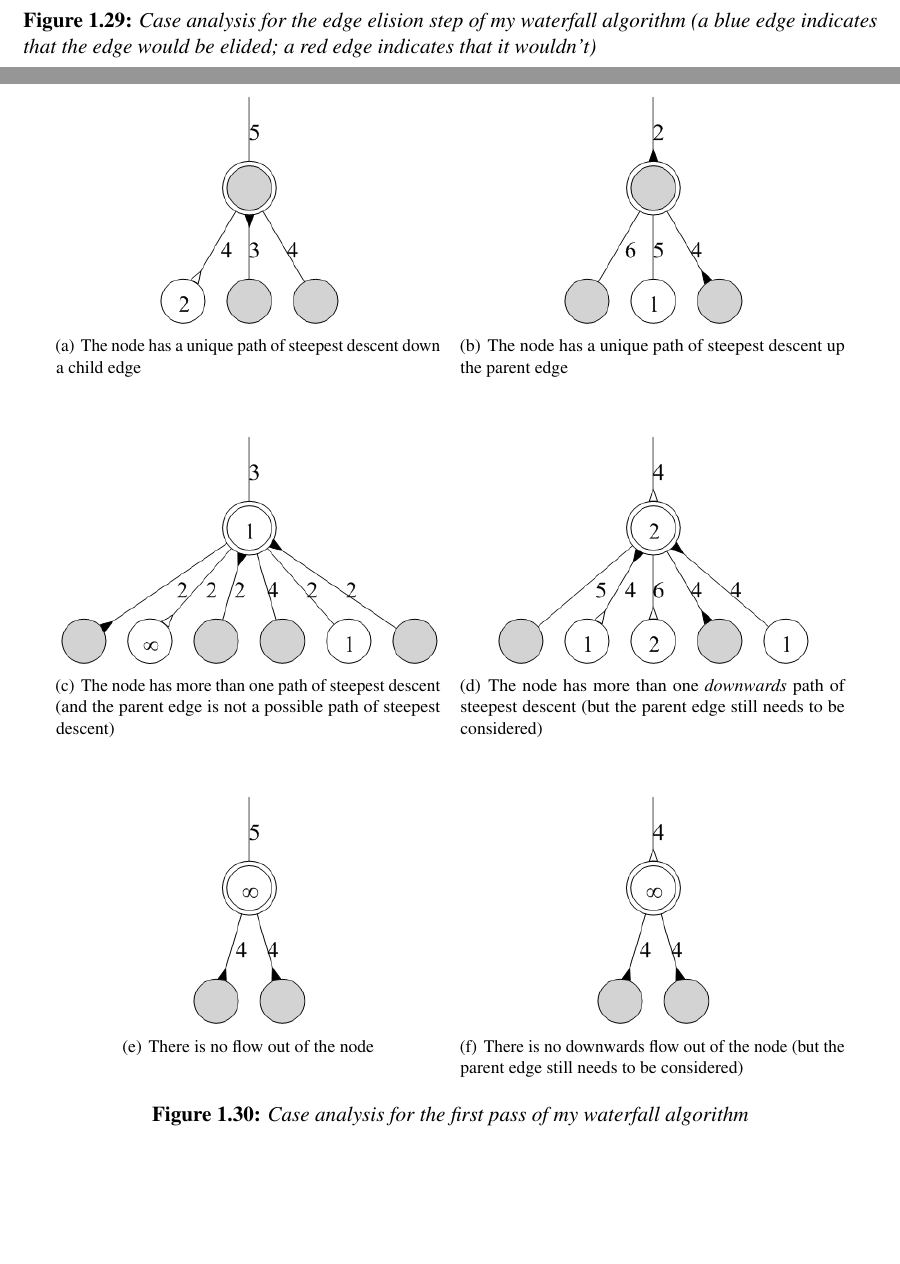
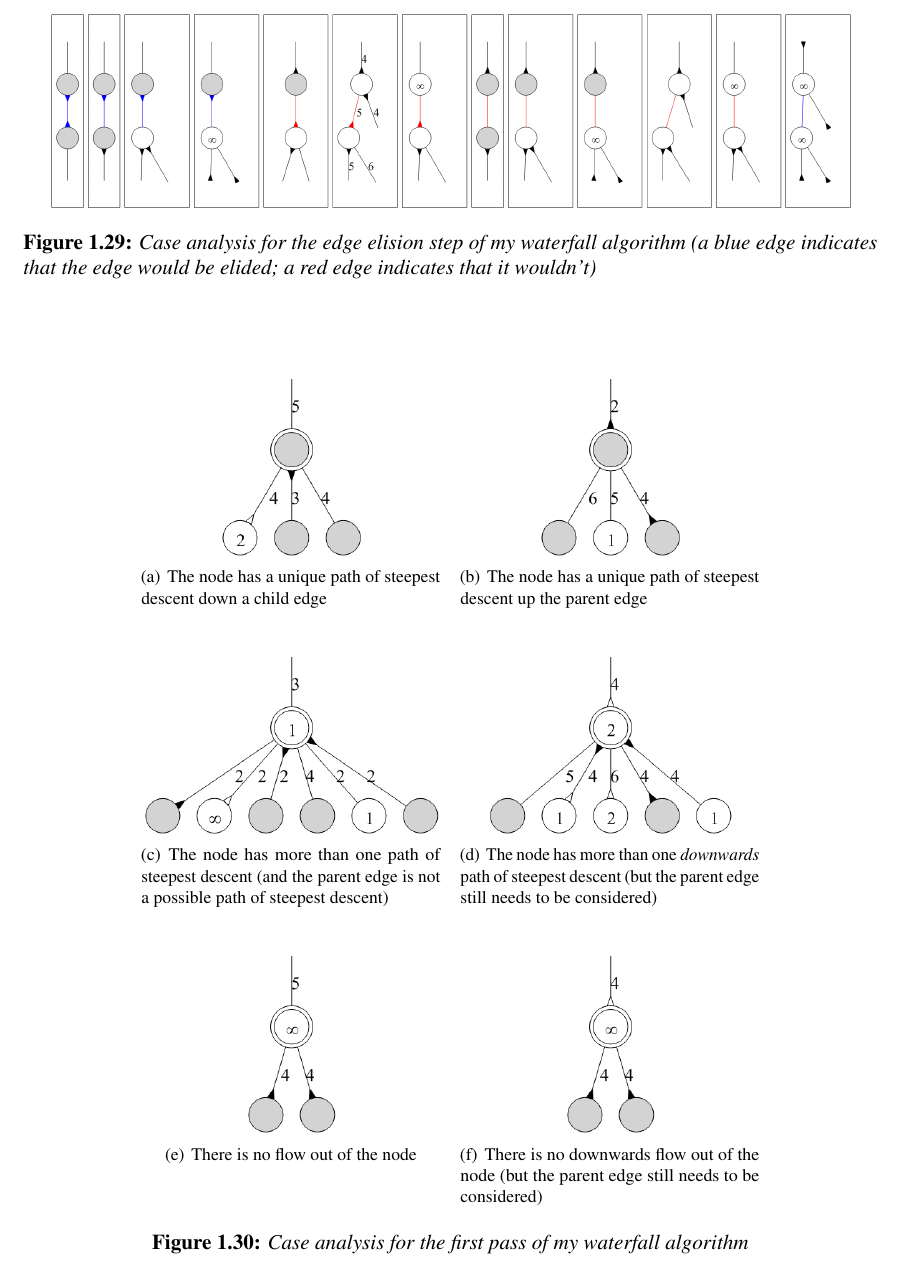
Before and after one commit to sgolodetz/thesis, a LaTeX thesis (thesis.tex, which reads segmentation/segmentation.tex): two parts of pages 54 and 55 of 65 before the commit and part of page 49 of 63 after it, the two joined at a grey line, cut so that both start at the same text, the shorter picture padded with empty space. Compiled offline with pdfLaTeX.

Commit message:
Continued rearranging the layout of the figures.
git-svn-id: svn://edison.comlab.ox.ac.uk/res07/stug/thesis@96 3591cd54-c1f5-49d0-bbe8-c111502d3865

```diff
--- a/segmentation/segmentation.tex
+++ b/segmentation/segmentation.tex
@@ -864,32 +868,32 @@ It is possible to perform a case analysis for the first pass and the route resol
 %---
 \begin{stusubfig}{p}
 	\subfigure[The node has a unique path of steepest descent down a child edge]
-	{\includegraphics[width=.45\linewidth]{segmentation/segmentation-waterfall-smg-pass1cases-a.png}}%
+	{\includegraphics[width=.35\linewidth]{segmentation/segmentation-waterfall-smg-pass1cases-a.png}}%
 	%
 	\hspace{4mm}%
 	%
 	\subfigure[The node has a unique path of steepest descent up the parent edge]
-	{\includegraphics[width=.45\linewidth]{segmentation/segmentation-waterfall-smg-pass1cases-b.png}}%
+	{\includegraphics[width=.35\linewidth]{segmentation/segmentation-waterfall-smg-pass1cases-b.png}}%
 	%
 	\hspace{4mm}%
 	%
 	\subfigure[The node has more than one path of steepest descent (and the parent edge is not a possible path of steepest descent)]
-	{\includegraphics[width=.45\linewidth]{segmentation/segmentation-waterfall-smg-pass1cases-c.png}}%
+	{\includegraphics[width=.35\linewidth]{segmentation/segmentation-waterfall-smg-pass1cases-c.png}}%
 	%
 	\hspace{4mm}%
 	%
 	\subfigure[The node has more than one \emph{downwards} path of steepest descent (but the parent edge still needs to be considered)]
-	{\includegraphics[width=.45\linewidth]{segmentation/segmentation-waterfall-smg-pass1cases-d.png}}%
+	{\includegraphics[width=.35\linewidth]{segmentation/segmentation-waterfall-smg-pass1cases-d.png}}%
 	%
 	\hspace{4mm}%
 	%
 	\subfigure[There is no flow out of the node]
-	{\includegraphics[width=.45\linewidth]{segmentation/segmentation-waterfall-smg-pass1cases-e.png}}%
+	{\includegraphics[width=.35\linewidth]{segmentation/segmentation-waterfall-smg-pass1cases-e.png}}%
 	%
 	\hspace{4mm}%
 	%
 	\subfigure[There is no downwards flow out of the node (but the parent edge still needs to be considered)]
-	{\includegraphics[width=.45\linewidth]{segmentation/segmentation-waterfall-smg-pass1cases-f.png}}%
+	{\includegraphics[width=.35\linewidth]{segmentation/segmentation-waterfall-smg-pass1cases-f.png}}%
 \caption{Case analysis for the first pass of my waterfall algorithm}
 \label{fig:segmentation-waterfall-smg-pass1cases}
 \end{stusubfig}
```
Also changed, not shown: segmentation/segmentation-waterfall-hierarchy.jpg (deleted), segmentation/segmentation-waterfall-nicholls-root-after.png, segmentation/segmentation.tex (24 more changed lines).
